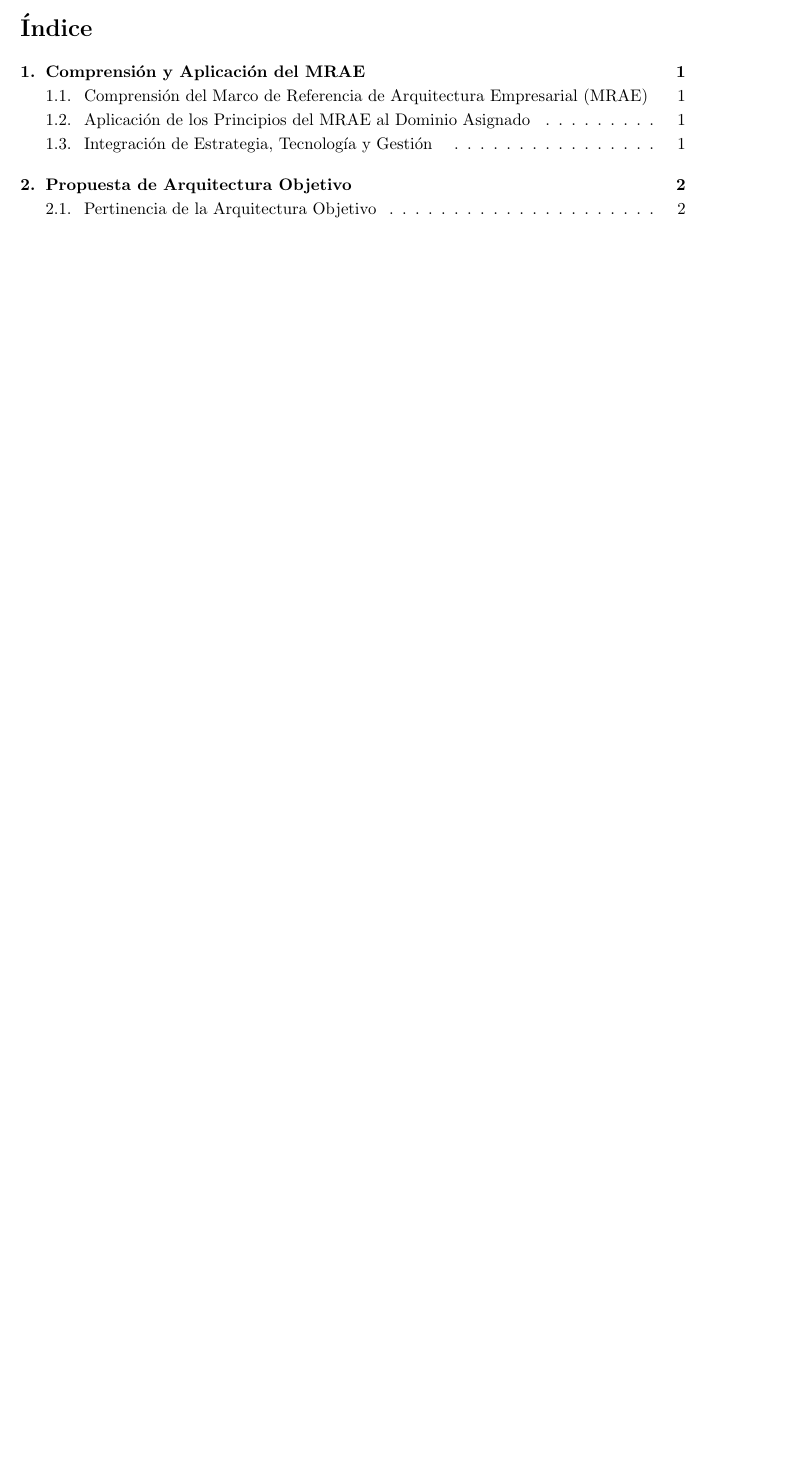
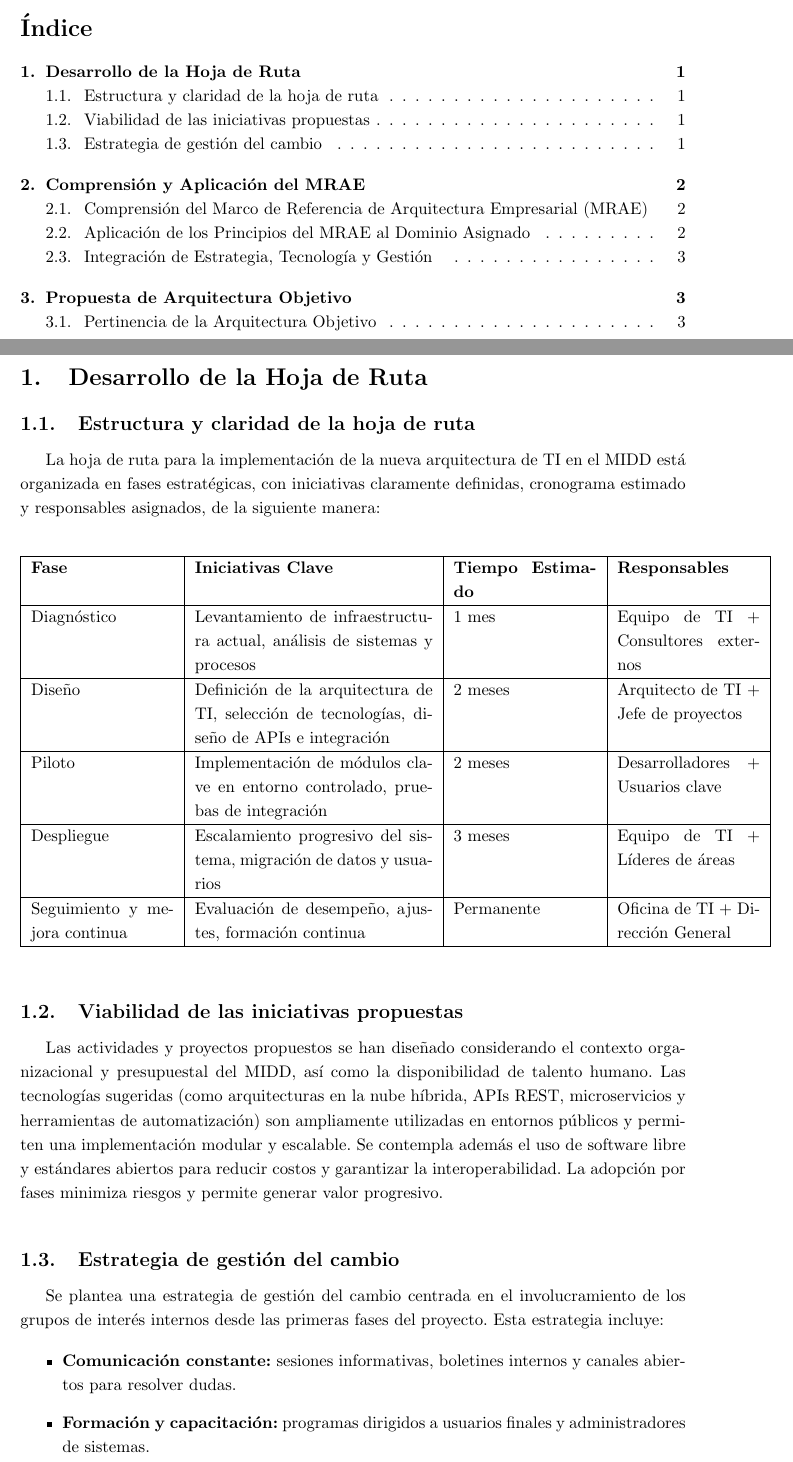
Before and after one commit to ByKaito26/Arquitectura-Empresarial, a LaTeX document (TallerMarcodeReferencia/MainDoc/main.tex, which reads TallerMarcodeReferencia/Juli/Juli.tex): part of page 2 of 5 before the commit and two parts of pages 2 and 3 of 6 after it, the two joined at a grey line, cut so that both start at the same text, the shorter picture padded with empty space. Compiled offline with pdfLaTeX.

Commit message:
Parte de Juli incorporada

```diff
--- a/TallerMarcodeReferencia/Juli/Juli.tex
+++ b/TallerMarcodeReferencia/Juli/Juli.tex
@@ -1,3 +1,41 @@
-% Aquí va el contenido que hace Juli, recordar no agregar preámbulos ni importar paquetes en este archivo.
-% El código que se va modificando se puede compilar usando el script Run.sh y visualizar el PDF que está
-% en el directorio de MainDoc bajo el nombre de main.pdf
+\section{Desarrollo de la Hoja de Ruta}
+
+\subsection{Estructura y claridad de la hoja de ruta}
+
+La hoja de ruta para la implementación de la nueva arquitectura de TI en el MIDD está organizada en fases estratégicas, con iniciativas claramente definidas, cronograma estimado y responsables asignados, de la siguiente manera:
+
+\begin{center}
+\begin{tabular}{|p{3cm}|p{5cm}|p{3cm}|p{3cm}|}
+\hline
+\textbf{Fase} & \textbf{Iniciativas Clave} & \textbf{Tiempo Estimado} & \textbf{Responsables} \\
+\hline
+Diagnóstico & Levantamiento de infraestructura actual, análisis de sistemas y procesos & 1 mes & Equipo de TI + Consultores externos \\
+\hline
+Diseño & Definición de la arquitectura de TI, selección de tecnologías, diseño de APIs e integración & 2 meses & Arquitecto de TI + Jefe de proyectos \\
+\hline
+Piloto & Implementación de módulos clave en entorno controlado, pruebas de integración & 2 meses & Desarrolladores + Usuarios clave \\
+\hline
+Despliegue & Escalamiento progresivo del sistema, migración de datos y usuarios & 3 meses & Equipo de TI + Líderes de áreas \\
+\hline
+Seguimiento y mejora continua & Evaluación de desempeño, ajustes, formación continua & Permanente & Oficina de TI + Dirección General \\
+\hline
+\end{tabular}
+\end{center}
+
+\vspace{1em}
+
+\subsection{Viabilidad de las iniciativas propuestas}
+
+Las actividades y proyectos propuestos se han diseñado considerando el contexto organizacional y presupuestal del MIDD, así como la disponibilidad de talento humano. Las tecnologías sugeridas (como arquitecturas en la nube híbrida, APIs REST, microservicios y herramientas de automatización) son ampliamente utilizadas en entornos públicos y permiten una implementación modular y escalable. Se contempla además el uso de software libre y estándares abiertos para reducir costos y garantizar la interoperabilidad. La adopción por fases minimiza riesgos y permite generar valor progresivo.
+
+\vspace{1em}
+
+\subsection{Estrategia de gestión del cambio}
+
+Se plantea una estrategia de gestión del cambio centrada en el involucramiento de los grupos de interés internos desde las primeras fases del proyecto. Esta estrategia incluye:
+
+\begin{itemize}
+    \item \textbf{Comunicación constante:} sesiones informativas, boletines internos y canales abiertos para resolver dudas.
+    \item \textbf{Formación y capacitación:} programas dirigidos a usuarios finales y administradores de sistemas.
+    \item \textbf{Identificación de líderes de cambio:} personal de cada área que actúe como embajador de la transformación.
+    \item \textbf{Gestión de expectativas:} priorización de necesidades reales, evaluación de impacto y retroalimentación constante.
```
Also changed, not shown: TallerMarcodeReferencia/Juli/Juli.tex (4 more changed lines).
